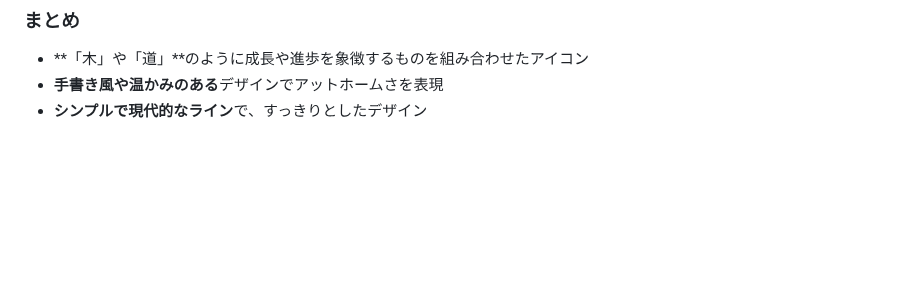
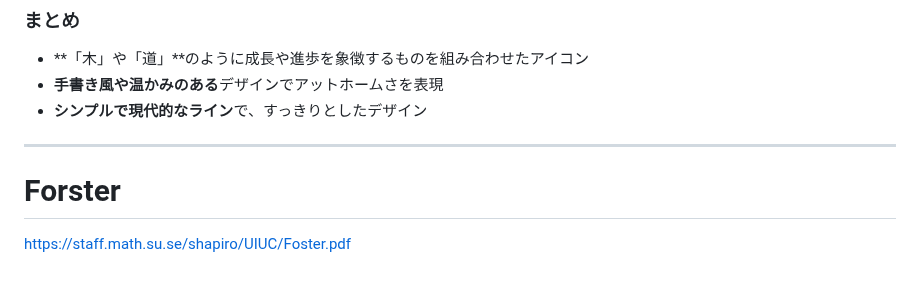
Before and after one commit to Masu22/masu22.github.io, a Markdown page: README.md, the part around the change. Drawn GitHub-style; blank space fills up the shorter version.

```diff
--- a/README.md
+++ b/README.md
@@ -53,3 +53,8 @@
 - **「木」や「道」**のように成長や進歩を象徴するものを組み合わせたアイコン
 - **手書き風や温かみのある**デザインでアットホームさを表現
 - **シンプルで現代的なライン**で、すっきりとしたデザイン
+
+---
+
+# Forster
+https://staff.math.su.se/shapiro/UIUC/Foster.pdf
```
